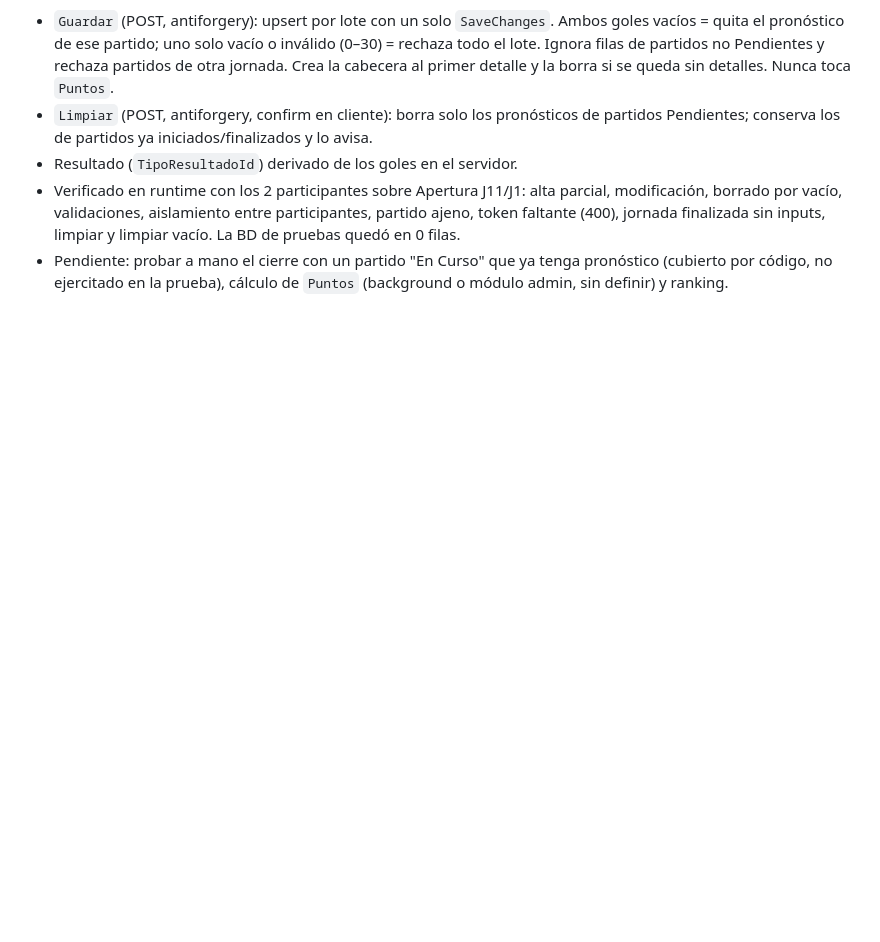
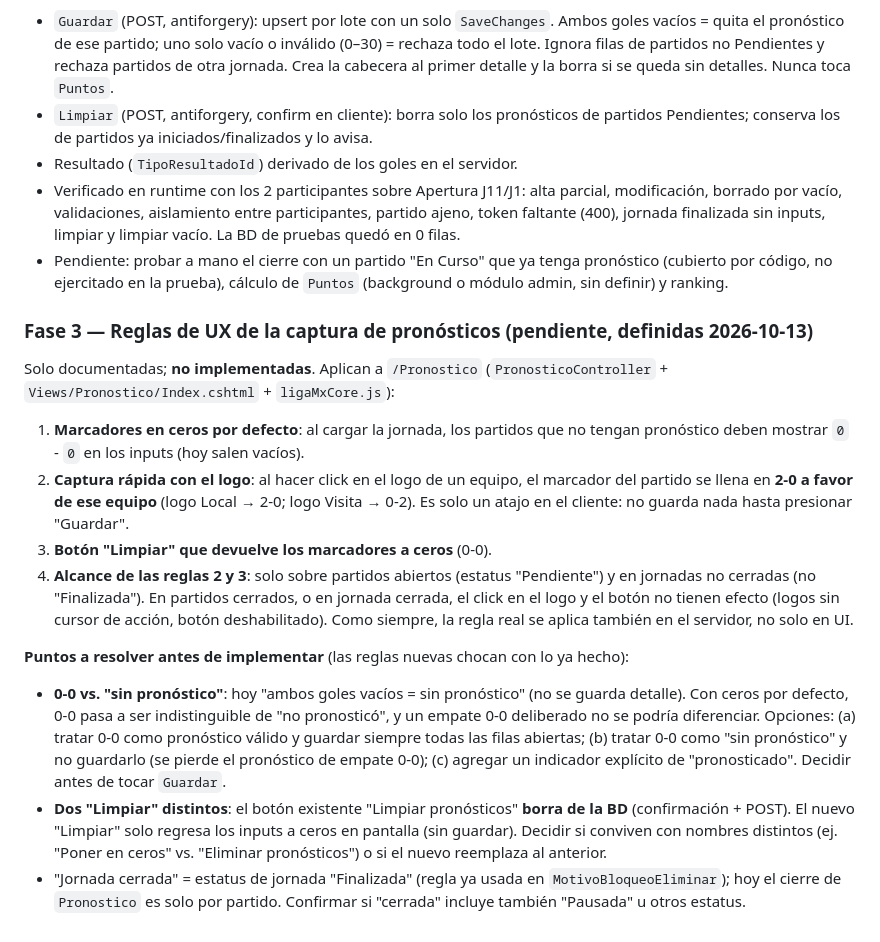
Before and after one commit to vite27/LigaMXCore, a Markdown page: PLAN.md, the part around the change. Drawn GitHub-style; blank space fills up the shorter version.

Commit message:
Documenta reglas de UX pendientes para captura de pronósticos (Fase 3)
Marcadores en ceros por defecto, click en logo = 2-0, botón para regresar
a ceros; solo partidos Pendientes y jornadas no cerradas. Anota los puntos
por resolver (0-0 vs sin pronóstico, dos botones Limpiar, jornada cerrada).

Co-Authored-By: Claude Sonnet 5.5 <noreply@anthropic.com>

```diff
--- a/PLAN.md
+++ b/PLAN.md
@@ -948,3 +948,34 @@ exige los tres. Grid: Local, Pronóstico (inputs), Visita, Marcador real, Estatu
 - Pendiente: probar a mano el cierre con un partido "En Curso" que ya tenga pronóstico
   (cubierto por código, no ejercitado en la prueba), cálculo de `Puntos` (background o
   módulo admin, sin definir) y ranking.
+
+### Fase 3 — Reglas de UX de la captura de pronósticos (pendiente, definidas 2026-10-13)
+
+Solo documentadas; **no implementadas**. Aplican a `/Pronostico` (`PronosticoController` +
+`Views/Pronostico/Index.cshtml` + `ligaMxCore.js`):
+
+1. **Marcadores en ceros por defecto**: al cargar la jornada, los partidos que no tengan
+   pronóstico deben mostrar `0` - `0` en los inputs (hoy salen vacíos).
+2. **Captura rápida con el logo**: al hacer click en el logo de un equipo, el marcador del
+   partido se llena en **2-0 a favor de ese equipo** (logo Local → 2-0; logo Visita → 0-2).
+   Es solo un atajo en el cliente: no guarda nada hasta presionar "Guardar".
+3. **Botón "Limpiar" que devuelve los marcadores a ceros** (0-0).
+4. **Alcance de las reglas 2 y 3**: solo sobre partidos abiertos (estatus "Pendiente") y en
+   jornadas no cerradas (no "Finalizada"). En partidos cerrados, o en jornada cerrada, el
+   click en el logo y el botón no tienen efecto (logos sin cursor de acción, botón
+   deshabilitado). Como siempre, la regla real se aplica también en el servidor, no solo en UI.
+
+**Puntos a resolver antes de implementar** (las reglas nuevas chocan con lo ya hecho):
+- **0-0 vs. "sin pronóstico"**: hoy "ambos goles vacíos = sin pronóstico" (no se guarda
+  detalle). Con ceros por defecto, 0-0 pasa a ser indistinguible de "no pronosticó", y un
+  empate 0-0 deliberado no se podría diferenciar. Opciones: (a) tratar 0-0 como pronóstico
+  válido y guardar siempre todas las filas abiertas; (b) tratar 0-0 como "sin pronóstico" y
+  no guardarlo (se pierde el pronóstico de empate 0-0); (c) agregar un indicador explícito
+  de "pronosticado". Decidir antes de tocar `Guardar`.
+- **Dos "Limpiar" distintos**: el botón existente "Limpiar pronósticos" **borra de la BD**
+  (confirmación + POST). El nuevo "Limpiar" solo regresa los inputs a ceros en pantalla
+  (sin guardar). Decidir si conviven con nombres distintos (ej. "Poner en ceros" vs.
+  "Eliminar pronósticos") o si el nuevo reemplaza al anterior.
+- "Jornada cerrada" = estatus de jornada "Finalizada" (regla ya usada en
+  `MotivoBloqueoEliminar`); hoy el cierre de `Pronostico` es solo por partido. Confirmar
+  si "cerrada" incluye también "Pausada" u otros estatus.
```
Also changed, not shown: CLAUDE.md (+4 -0 lines).
